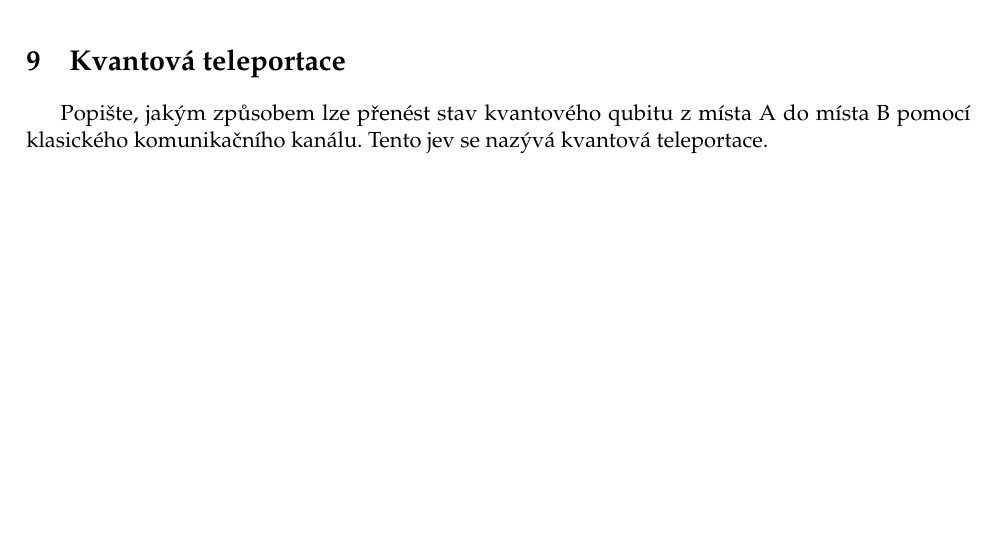
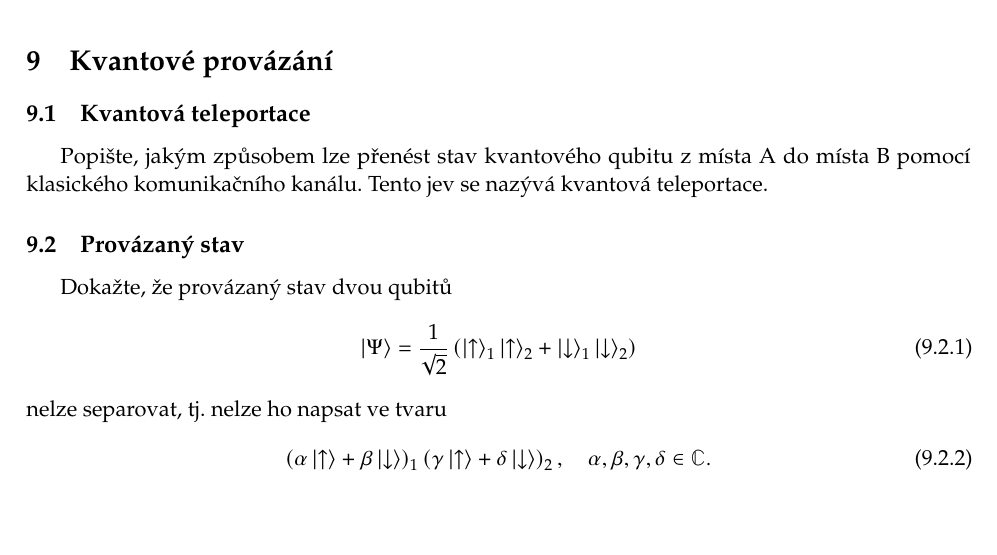
Before and after one commit to PavelStransky/AtomovaFyzika, a LaTeX document (Sbirka.tex, which reads Provazanost.tex): part of page 13 of 13, cut at the place of the change. Compiled offline with pdfLaTeX.

Commit message:
Provázaný stav

```diff
--- a/Provazanost.tex
+++ b/Provazanost.tex
@@ -1,2 +1,13 @@
-\section{Kvantová teleportace}
-    Popište, jakým způsobem lze přenést stav kvantového qubitu z místa A do místa B pomocí klasického komunikačního kanálu. Tento jev se nazývá kvantová teleportace.
+\section{Kvantové provázání}
+    \subsection{Kvantová teleportace}
+        Popište, jakým způsobem lze přenést stav kvantového qubitu z místa A do místa B pomocí klasického komunikačního kanálu. Tento jev se nazývá kvantová teleportace.
+
+    \subsection{Provázaný stav}
+        Dokažte, že provázaný stav dvou qubitů
+        \begin{equation}
+            \ket{\Psi}=\frac{1}{\sqrt{2}}\left(\ket{\uparrow}_{1}\ket{\uparrow}_{2}+\ket{\downarrow}_{1}\ket{\downarrow}_{2}\right)
+        \end{equation}
+        nelze separovat, tj. nelze ho napsat ve tvaru
+        \begin{equation}
+            \left(\alpha\ket{\uparrow}+\beta\ket{\downarrow}\right)_{1}\left(\gamma\ket{\uparrow}+\delta\ket{\downarrow}\right)_{2},\quad\alpha,\beta,\gamma,\delta\in\mathbb{C}.
+        \end{equation}
```
Also changed, not shown: Sbirka.pdf.
